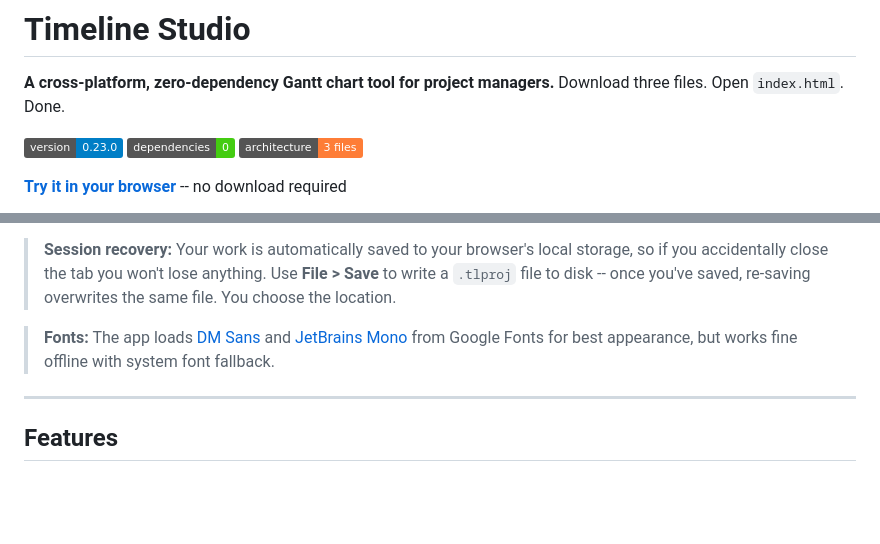
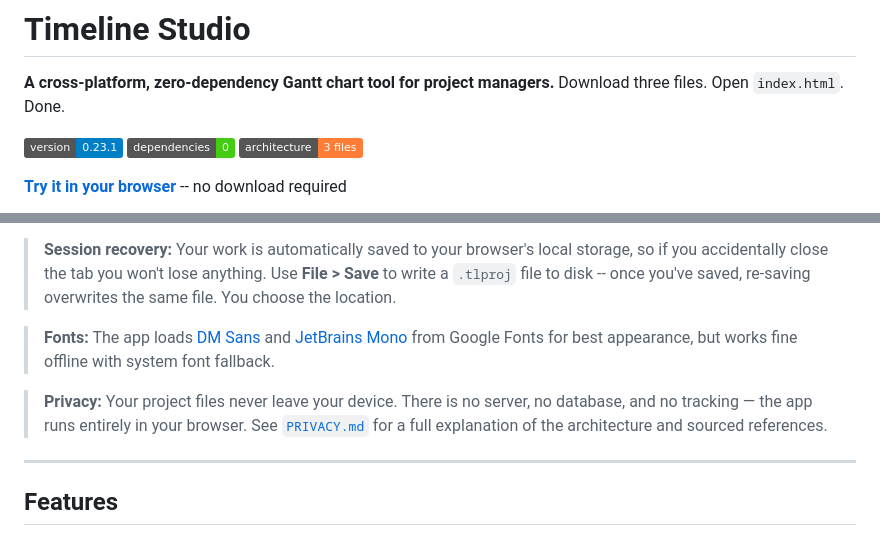
Before and after one commit to adrotar21/timeline-studio, a Markdown page: README.md, 2 parts joined by grey strips. GitHub-like rendering; badges without logos; blank space fills up the shorter version.

```diff
--- a/README.md
+++ b/README.md
@@ -3,7 +3,7 @@
 **A cross-platform, zero-dependency Gantt chart tool for project managers.**
 Download three files. Open `index.html`. Done.
 
-![Version](https://img.shields.io/badge/version-0.23.0-blue)
+![Version](https://img.shields.io/badge/version-0.23.1-blue)
 ![Dependencies](https://img.shields.io/badge/dependencies-0-brightgreen)
 ![Files](https://img.shields.io/badge/architecture-3_files-orange)
 
@@ -39,6 +39,8 @@ That's it. No terminal. No package manager. No account.
 > **Session recovery:** Your work is automatically saved to your browser's local storage, so if you accidentally close the tab you won't lose anything. Use **File > Save** to write a `.tlproj` file to disk -- once you've saved, re-saving overwrites the same file. You choose the location.
 
 > **Fonts:** The app loads [DM Sans](https://fonts.google.com/specimen/DM+Sans) and [JetBrains Mono](https://fonts.google.com/specimen/JetBrains+Mono) from Google Fonts for best appearance, but works fine offline with system font fallback.
+
+> **Privacy:** Your project files never leave your device. There is no server, no database, and no tracking — the app runs entirely in your browser. See [`PRIVACY.md`](PRIVACY.md) for a full explanation of the architecture and sourced references.
 
 ---
 
```
Also changed, not shown: BACKLOG.md (+1 -0 lines), CLAUDE.md (+2 -2 lines), PRIVACY.md (added, +85 -0 lines), screenshots/privacy-architecture.png (added).
